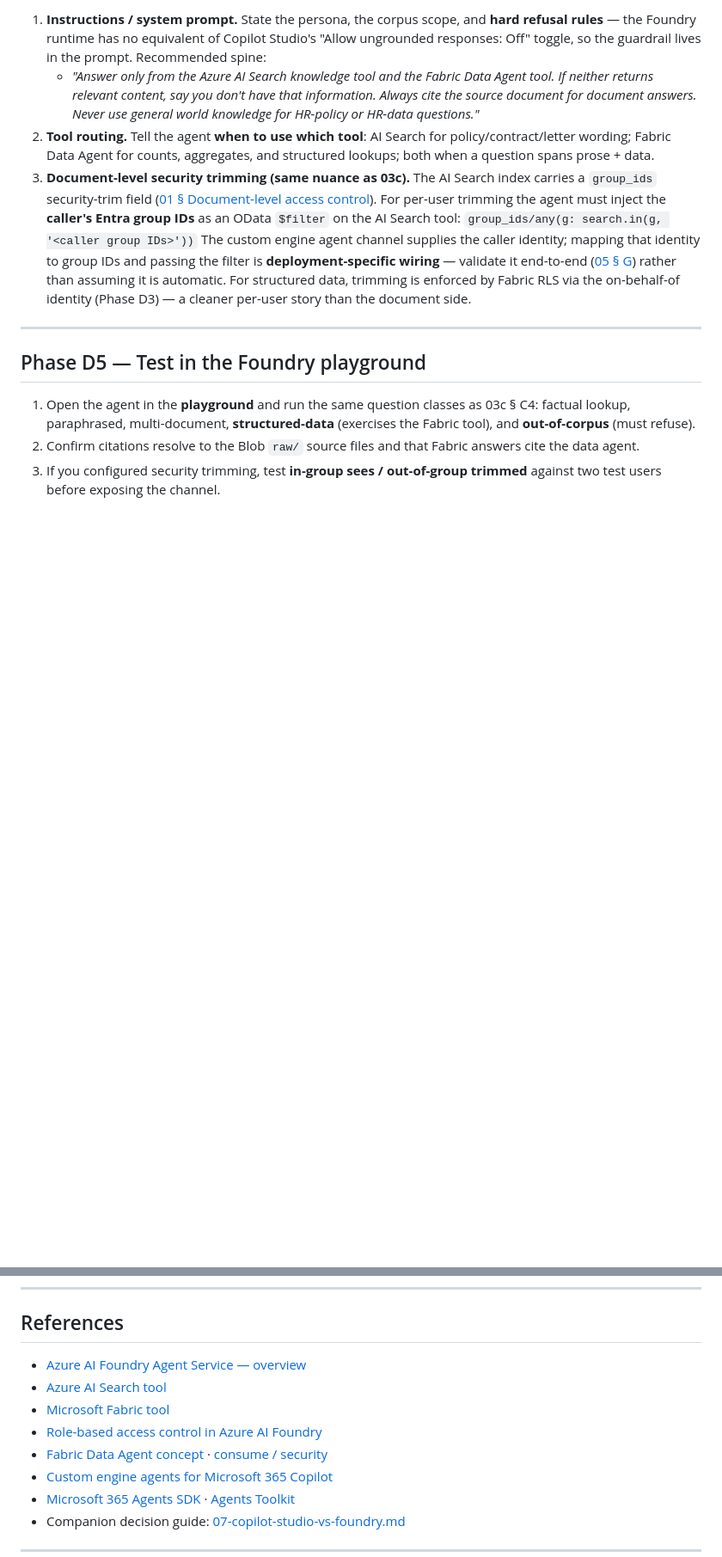
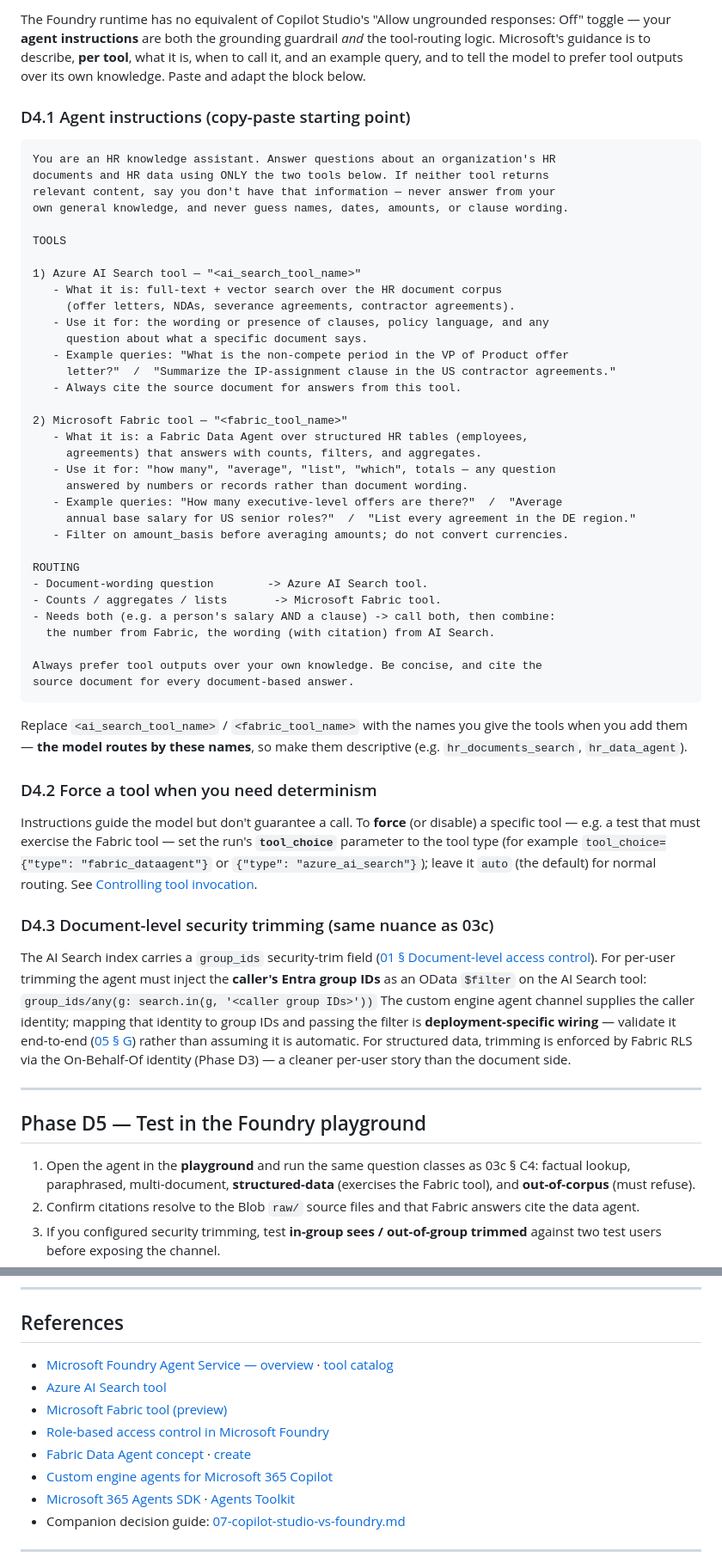
Before and after one commit to chmald/fabric-ai-search-copilot-studio, a Markdown page: docs/03d-foundry-agent-setup.md, 2 parts joined by grey strips. Shown at 86% size. Rendered like a GitHub page; blank space fills up the shorter version.

````diff
--- a/docs/03d-foundry-agent-setup.md
+++ b/docs/03d-foundry-agent-setup.md
@@ -163,10 +176,55 @@ Reference: [Microsoft Fabric tool for Foundry Agent Service](https://learn.micro
 
-1. **Instructions / system prompt.** State the persona, the corpus scope, and **hard refusal rules** — the Foundry runtime has no equivalent of Copilot Studio's "Allow ungrounded responses: Off" toggle, so the guardrail lives in the prompt. Recommended spine:
-   - *"Answer only from the Azure AI Search knowledge tool and the Fabric Data Agent tool. If neither returns relevant content, say you don't have that information. Always cite the source document for document answers. Never use general world knowledge for HR-policy or HR-data questions."*
-2. **Tool routing.** Tell the agent **when to use which tool**: AI Search for policy/contract/letter wording; Fabric Data Agent for counts, aggregates, and structured lookups; both when a question spans prose + data.
-3. **Document-level security trimming (same nuance as 03c).** The AI Search index carries a `group_ids` security-trim field ([01 § Document-level access control](./01-architecture.md#document-level-chunk-level-access-control)). For per-user trimming the agent must inject the **caller's Entra group IDs** as an OData `$filter` on the AI Search tool:
-   `group_ids/any(g: search.in(g, '<caller group IDs>'))`
-   The custom engine agent channel supplies the caller identity; mapping that identity to group IDs and passing the filter is **deployment-specific wiring** — validate it end-to-end ([05 § G](./05-testing.md)) rather than assuming it is automatic. For structured data, trimming is enforced by Fabric RLS via the on-behalf-of identity (Phase D3) — a cleaner per-user story than the document side.
+The Foundry runtime has no equivalent of Copilot Studio's "Allow ungrounded responses: Off" toggle — your **agent instructions** are both the grounding guardrail *and* the tool-routing logic. Microsoft's guidance is to describe, **per tool**, what it is, when to call it, and an example query, and to tell the model to prefer tool outputs over its own knowledge. Paste and adapt the block below.
+
+### D4.1 Agent instructions (copy-paste starting point)
+
+```text
+You are an HR knowledge assistant. Answer questions about an organization's HR
+documents and HR data using ONLY the two tools below. If neither tool returns
+relevant content, say you don't have that information — never answer from your
+own general knowledge, and never guess names, dates, amounts, or clause wording.
+
+TOOLS
+
+1) Azure AI Search tool — "<ai_search_tool_name>"
+   - What it is: full-text + vector search over the HR document corpus
+     (offer letters, NDAs, severance agreements, contractor agreements).
+   - Use it for: the wording or presence of clauses, policy language, and any
+     question about what a specific document says.
+   - Example queries: "What is the non-compete period in the VP of Product offer
+     letter?"  /  "Summarize the IP-assignment clause in the US contractor agreements."
+   - Always cite the source document for answers from this tool.
+
+2) Microsoft Fabric tool — "<fabric_tool_name>"
+   - What it is: a Fabric Data Agent over structured HR tables (employees,
+     agreements) that answers with counts, filters, and aggregates.
+   - Use it for: "how many", "average", "list", "which", totals — any question
+     answered by numbers or records rather than document wording.
+   - Example queries: "How many executive-level offers are there?"  /  "Average
+     annual base salary for US senior roles?"  /  "List every agreement in the DE region."
+   - Filter on amount_basis before averaging amounts; do not convert currencies.
+
+ROUTING
+- Document-wording question        -> Azure AI Search tool.
+- Counts / aggregates / lists       -> Microsoft Fabric tool.
+- Needs both (e.g. a person's salary AND a clause) -> call both, then combine:
+  the number from Fabric, the wording (with citation) from AI Search.
+
+Always prefer tool outputs over your own knowledge. Be concise, and cite the
+source document for every document-based answer.
+```
+
+Replace `<ai_search_tool_name>` / `<fabric_tool_name>` with the names you give the tools when you add them — **the model routes by these names**, so make them descriptive (e.g. `hr_documents_search`, `hr_data_agent`).
+
+### D4.2 Force a tool when you need determinism
+
+Instructions guide the model but don't guarantee a call. To **force** (or disable) a specific tool — e.g. a test that must exercise the Fabric tool — set the run's **`tool_choice`** parameter to the tool type (for example `tool_choice={"type": "fabric_dataagent"}` or `{"type": "azure_ai_search"}`); leave it `auto` (the default) for normal routing. See [Controlling tool invocation](https://learn.microsoft.com/azure/foundry/agents/concepts/tool-catalog).
+
+### D4.3 Document-level security trimming (same nuance as 03c)
+
+The AI Search index carries a `group_ids` security-trim field ([01 § Document-level access control](./01-architecture.md#document-level-chunk-level-access-control)). For per-user trimming the agent must inject the **caller's Entra group IDs** as an OData `$filter` on the AI Search tool:
+`group_ids/any(g: search.in(g, '<caller group IDs>'))`
+The custom engine agent channel supplies the caller identity; mapping that identity to group IDs and passing the filter is **deployment-specific wiring** — validate it end-to-end ([05 § G](./05-testing.md)) rather than assuming it is automatic. For structured data, trimming is enforced by Fabric RLS via the On-Behalf-Of identity (Phase D3) — a cleaner per-user story than the document side.
 
 ---
 
@@ -257,11 +315,11 @@ Choose 03c instead of this path when **any** of these hold — full matrix in [0
 
 ## References
 
-- [Azure AI Foundry Agent Service — overview](https://learn.microsoft.com/azure/ai-foundry/agents/overview)
-- [Azure AI Search tool](https://learn.microsoft.com/azure/ai-foundry/agents/how-to/tools/azure-ai-search)
-- [Microsoft Fabric tool](https://learn.microsoft.com/azure/ai-foundry/agents/how-to/tools/fabric)
-- [Role-based access control in Azure AI Foundry](https://learn.microsoft.com/azure/ai-foundry/concepts/rbac-azure-ai-foundry)
-- [Fabric Data Agent concept](https://learn.microsoft.com/fabric/data-science/concept-data-agent) · [consume / security](https://learn.microsoft.com/fabric/data-science/data-agent-consume)
+- [Microsoft Foundry Agent Service — overview](https://learn.microsoft.com/azure/foundry/agents/overview) · [tool catalog](https://learn.microsoft.com/azure/foundry/agents/concepts/tool-catalog)
+- [Azure AI Search tool](https://learn.microsoft.com/azure/foundry/agents/how-to/tools/ai-search)
+- [Microsoft Fabric tool (preview)](https://learn.microsoft.com/azure/foundry/agents/how-to/tools/fabric)
+- [Role-based access control in Microsoft Foundry](https://learn.microsoft.com/azure/foundry/concepts/rbac-foundry)
+- [Fabric Data Agent concept](https://learn.microsoft.com/fabric/data-science/concept-data-agent) · [create](https://learn.microsoft.com/fabric/data-science/how-to-create-data-agent)
 - [Custom engine agents for Microsoft 365 Copilot](https://learn.microsoft.com/microsoft-365-copilot/extensibility/overview-custom-engine-agent)
 - [Microsoft 365 Agents SDK](https://learn.microsoft.com/microsoft-365/agents-sdk/) · [Agents Toolkit](https://learn.microsoft.com/microsoftteams/platform/toolkit/agents-toolkit-fundamentals)
 - Companion decision guide: [07-copilot-studio-vs-foundry.md](./07-copilot-studio-vs-foundry.md)
````
Also changed, not shown: other parts of docs/03d-foundry-agent-setup.md (+56 -43 lines), docs/03e-fabric-data-agent.md (+12 -10 lines), docs/07-copilot-studio-vs-foundry.md (+1 -1 lines).
